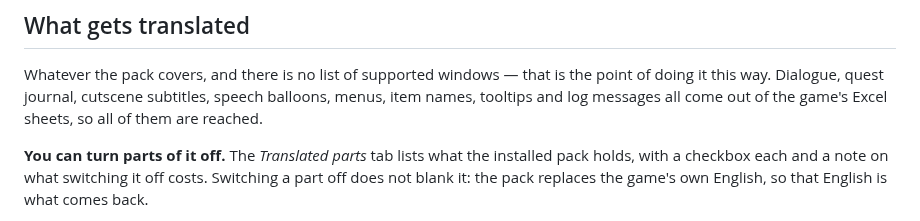
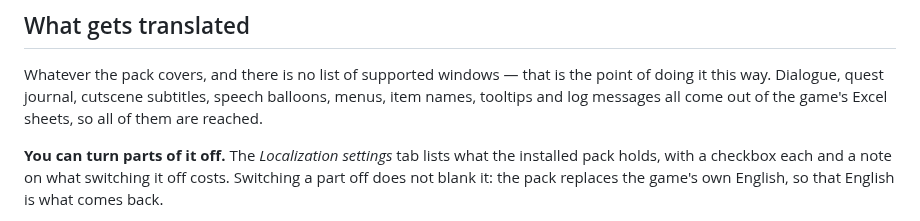
Before and after one commit to ashdam/gubal-library, a Markdown page: README.md, the part around the change. GitHub-like rendering.

Commit message:
0.5.14.0: Update language pack coverage and localization settings

```diff
--- a/README.md
+++ b/README.md
@@ -62,7 +62,7 @@ Whatever the pack covers, and there is no list of supported windows — that is
 this way. Dialogue, quest journal, cutscene subtitles, speech balloons, menus, item names, tooltips
 and log messages all come out of the game's Excel sheets, so all of them are reached.
 
-**You can turn parts of it off.** The *Translated parts* tab lists what the installed pack holds,
+**You can turn parts of it off.** The *Localization settings* tab lists what the installed pack holds,
 with a checkbox each and a note on what switching it off costs. Switching a part off does not blank
 it: the pack replaces the game's own English, so that English is what comes back.
 
```
Also changed, not shown: images/tooltips/quest-names-off.png (added), images/tooltips/quest-names-on.png (added), 9 other files.
